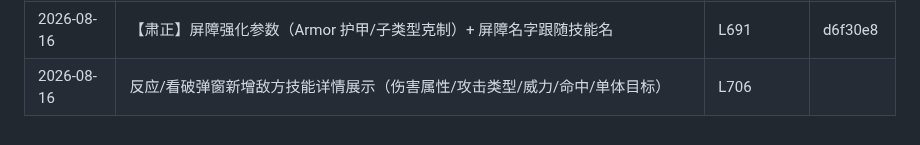
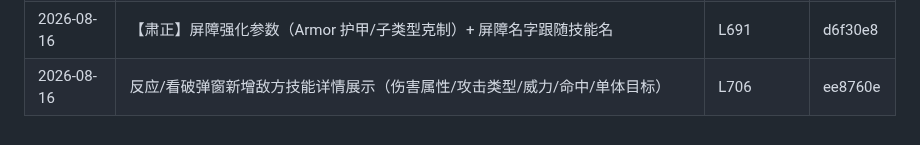
Before and after one commit to bachhoang2463j-a11y/RpgCombat, a Markdown page: LOG-INDEX.md, the part around the change. Drawn GitHub-style.

Commit message:
docs(log-index): 回填 LOG-059 施工记录 HASH (ee8760e)

```diff
--- a/LOG-INDEX.md
+++ b/LOG-INDEX.md
@@ -59,4 +59,4 @@
 | 2026-08-13 | 更新 README 文档补全【单滞/群滞】与【单弱/群弱】debuff 标签说明并升级版本号至 V6.3 | L666 | e4259c6 |
 | 2026-08-13 | 新增 DoT 标签【中毒】【燃烧】与补充 README 说明并升级版本号至 V6.4 | L674 | d5eb3b4 |
 | 2026-08-16 | 【肃正】屏障强化参数（Armor 护甲/子类型克制）+ 屏障名字跟随技能名 | L691 | d6f30e8 |
-| 2026-08-16 | 反应/看破弹窗新增敌方技能详情展示（伤害属性/攻击类型/威力/命中/单体目标） | L706 |  |
+| 2026-08-16 | 反应/看破弹窗新增敌方技能详情展示（伤害属性/攻击类型/威力/命中/单体目标） | L706 | ee8760e |
```
